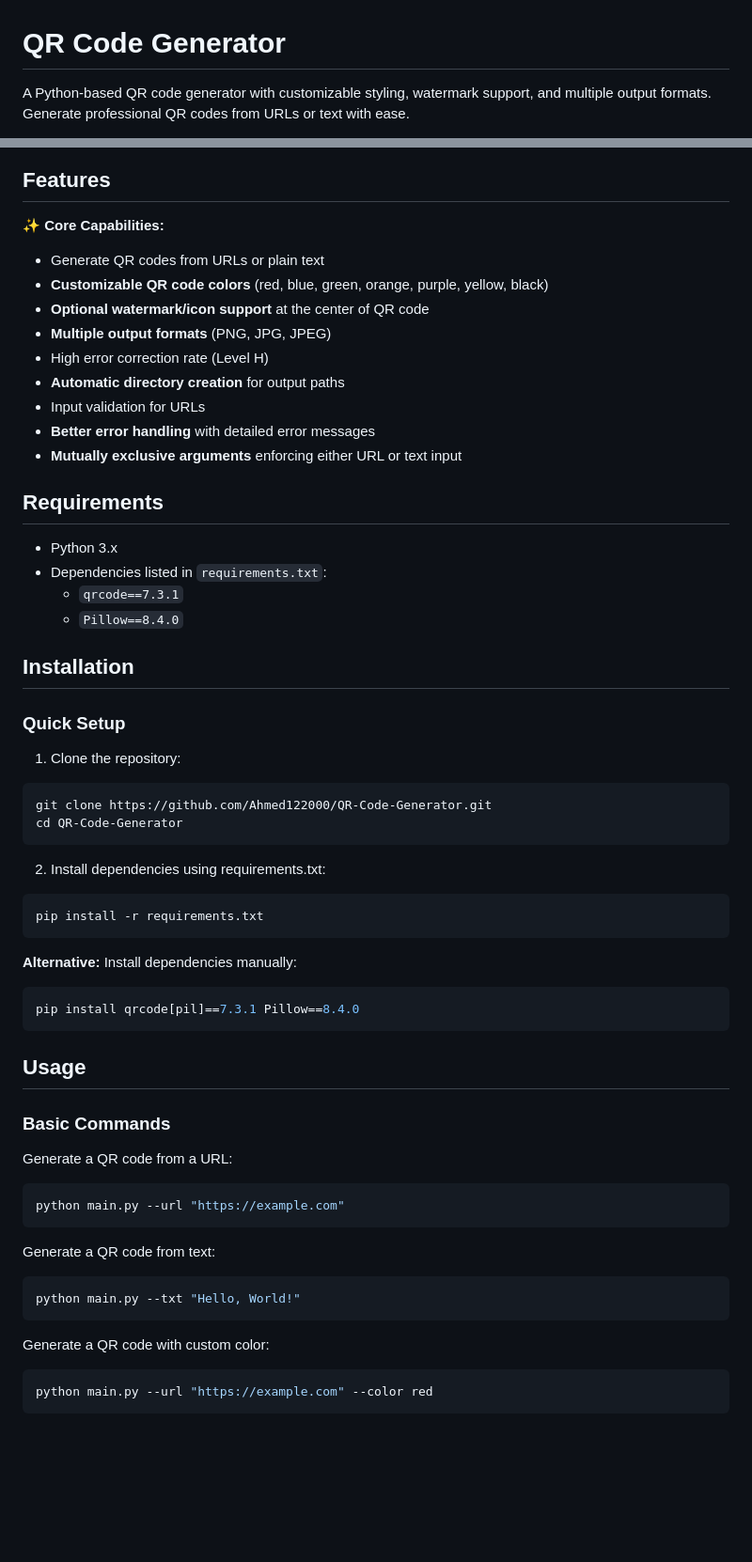
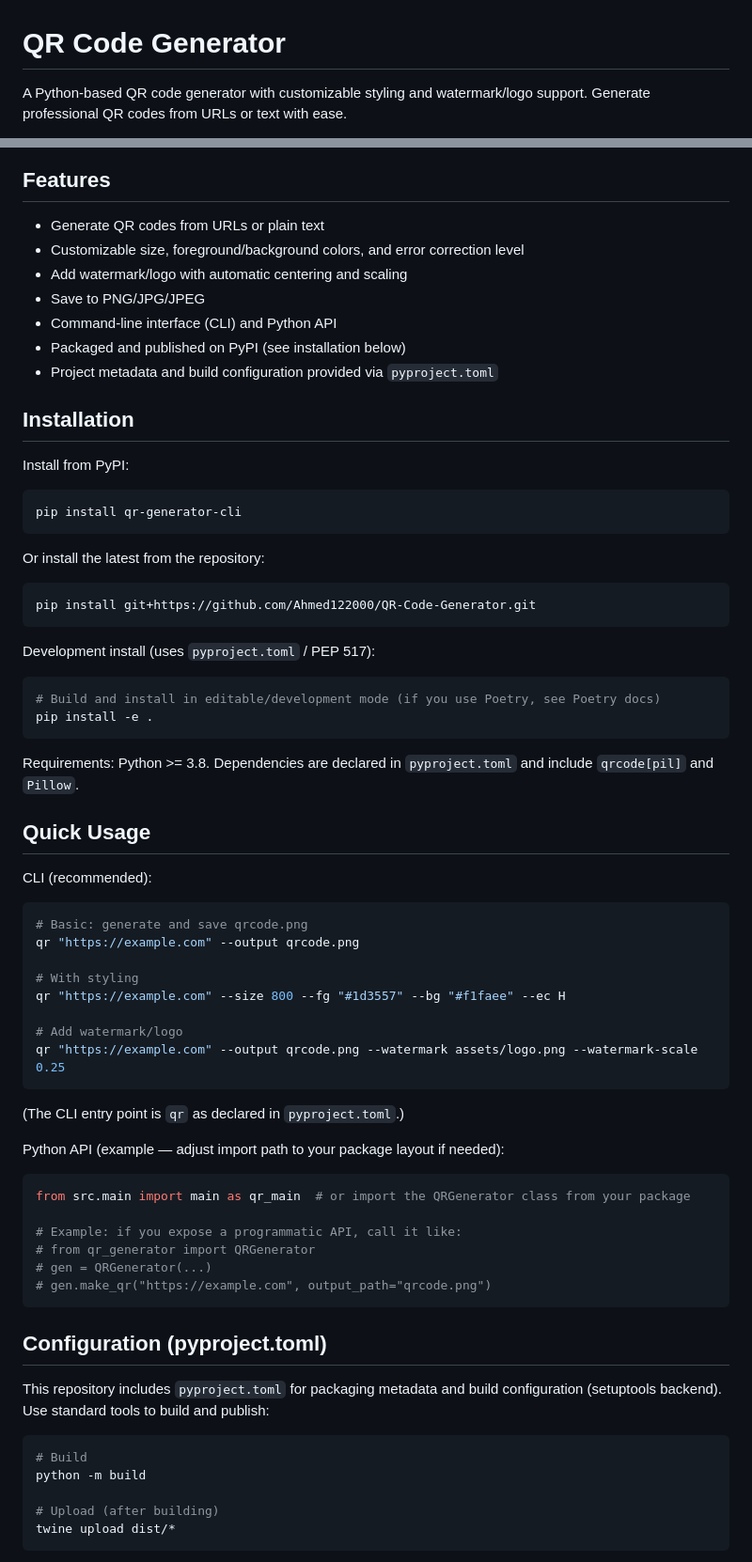
Before and after one commit to Ahmed122000/QR-Code-Generator, a Markdown page: README.md, 2 parts joined by grey strips. Shown at 94% size. Drawn GitHub-style; blank space fills up the shorter version.

````diff
--- a/README.md
+++ b/README.md
@@ -1,4 +1,4 @@
 # QR Code Generator
 
-A Python-based QR code generator with customizable styling, watermark support, and multiple output formats. Generate professional QR codes from URLs or text with ease.
+A Python-based QR code generator with customizable styling and watermark/logo support. Generate professional QR codes from URLs or text with ease.
 
@@ -7,60 +8,74 @@ A Python-based QR code generator with customizable styling, watermark support, a
 
 ## Features
 
-✨ **Core Capabilities:**
 - Generate QR codes from URLs or plain text
-- **Customizable QR code colors** (red, blue, green, orange, purple, yellow, black)
-- **Optional watermark/icon support** at the center of QR code
-- **Multiple output formats** (PNG, JPG, JPEG)
-- High error correction rate (Level H)
-- **Automatic directory creation** for output paths
-- Input validation for URLs
-- **Better error handling** with detailed error messages
-- **Mutually exclusive arguments** enforcing either URL or text input
-
-## Requirements
-
-- Python 3.x
-- Dependencies listed in `requirements.txt`:
-  - `qrcode==7.3.1`
-  - `Pillow==8.4.0`
+- Customizable size, foreground/background colors, and error correction level
+- Add watermark/logo with automatic centering and scaling
+- Save to PNG/JPG/JPEG
+- Command-line interface (CLI) and Python API
+- Packaged and published on PyPI (see installation below)
+- Project metadata and build configuration provided via `pyproject.toml`
 
 ## Installation
 
-### Quick Setup
+Install from PyPI:
 
-1. Clone the repository:
 ```bash
-git clone https://github.com/Ahmed122000/QR-Code-Generator.git
-cd QR-Code-Generator
+pip install qr-generator-cli
 ```
 
-2. Install dependencies using requirements.txt:
+Or install the latest from the repository:
+
 ```bash
-pip install -r requirements.txt
+pip install git+https://github.com/Ahmed122000/QR-Code-Generator.git
 ```
 
-**Alternative:** Install dependencies manually:
+Development install (uses `pyproject.toml` / PEP 517):
+
 ```bash
-pip install qrcode[pil]==7.3.1 Pillow==8.4.0
+# Build and install in editable/development mode (if you use Poetry, see Poetry docs)
+pip install -e .
 ```
 
-## Usage
+Requirements: Python >= 3.8. Dependencies are declared in `pyproject.toml` and include `qrcode[pil]` and `Pillow`.
 
-### Basic Commands
+## Quick Usage
 
-Generate a QR code from a URL:
+CLI (recommended):
+
 ```bash
-python main.py --url "https://example.com"
+# Basic: generate and save qrcode.png
+qr "https://example.com" --output qrcode.png
+
+# With styling
+qr "https://example.com" --size 800 --fg "#1d3557" --bg "#f1faee" --ec H
+
+# Add watermark/logo
+qr "https://example.com" --output qrcode.png --watermark assets/logo.png --watermark-scale 0.25
 ```
 
-Generate a QR code from text:
-```bash
-python main.py --txt "Hello, World!"
+(The CLI entry point is `qr` as declared in `pyproject.toml`.)
+
+Python API (example — adjust import path to your package layout if needed):
+
+```python
+from src.main import main as qr_main  # or import the QRGenerator class from your package
+
+# Example: if you expose a programmatic API, call it like:
+# from qr_generator import QRGenerator
+# gen = QRGenerator(...)
+# gen.make_qr("https://example.com", output_path="qrcode.png")
 ```
 
-Generate a QR code with custom color:
+## Configuration (pyproject.toml)
+
+This repository includes `pyproject.toml` for packaging metadata and build configuration (setuptools backend). Use standard tools to build and publish:
+
 ```bash
-python main.py --url "https://example.com" --color red
+# Build
+python -m build
+
+# Upload (after building)
+twine upload dist/*
 ```
 
````
Also changed, not shown: other parts of README.md (+43 -162 lines).
